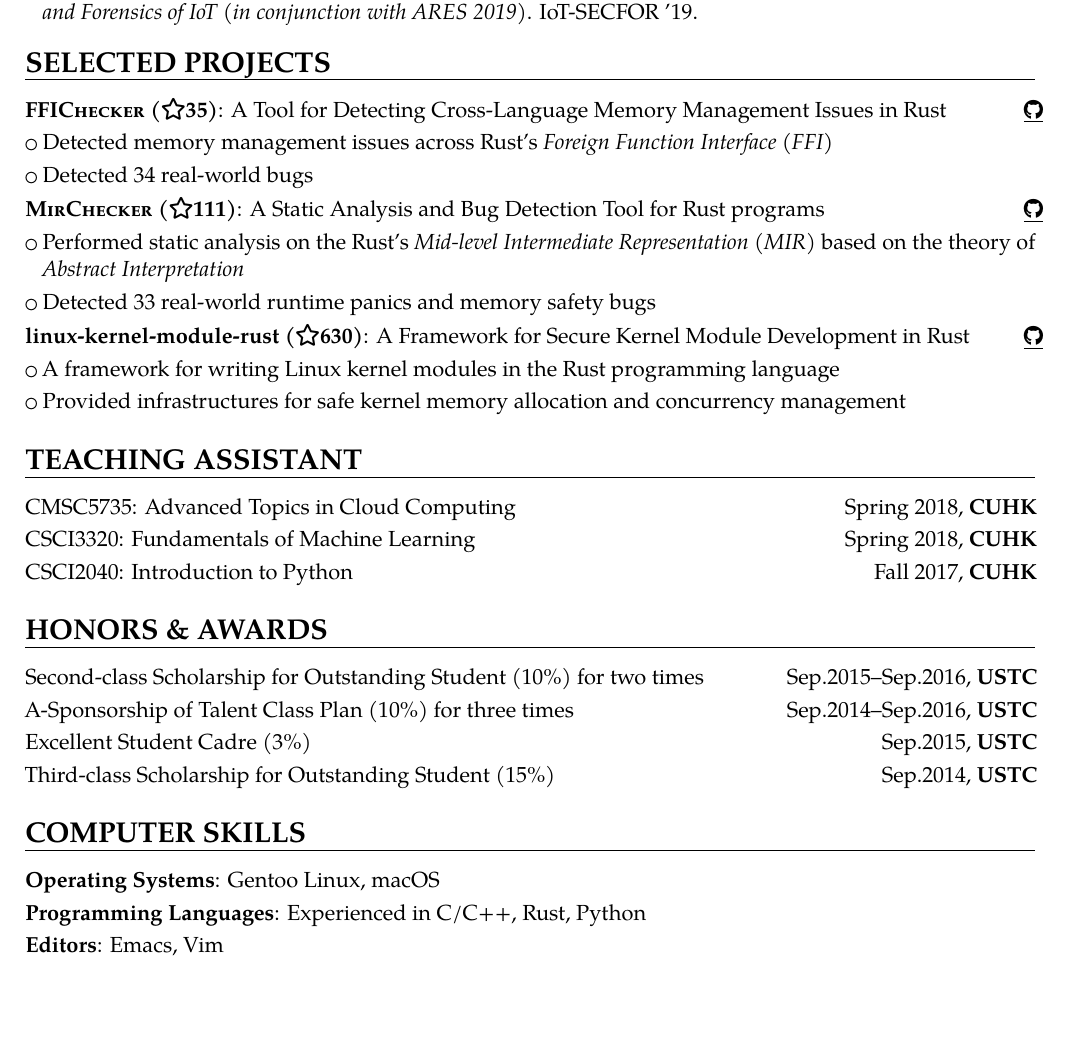
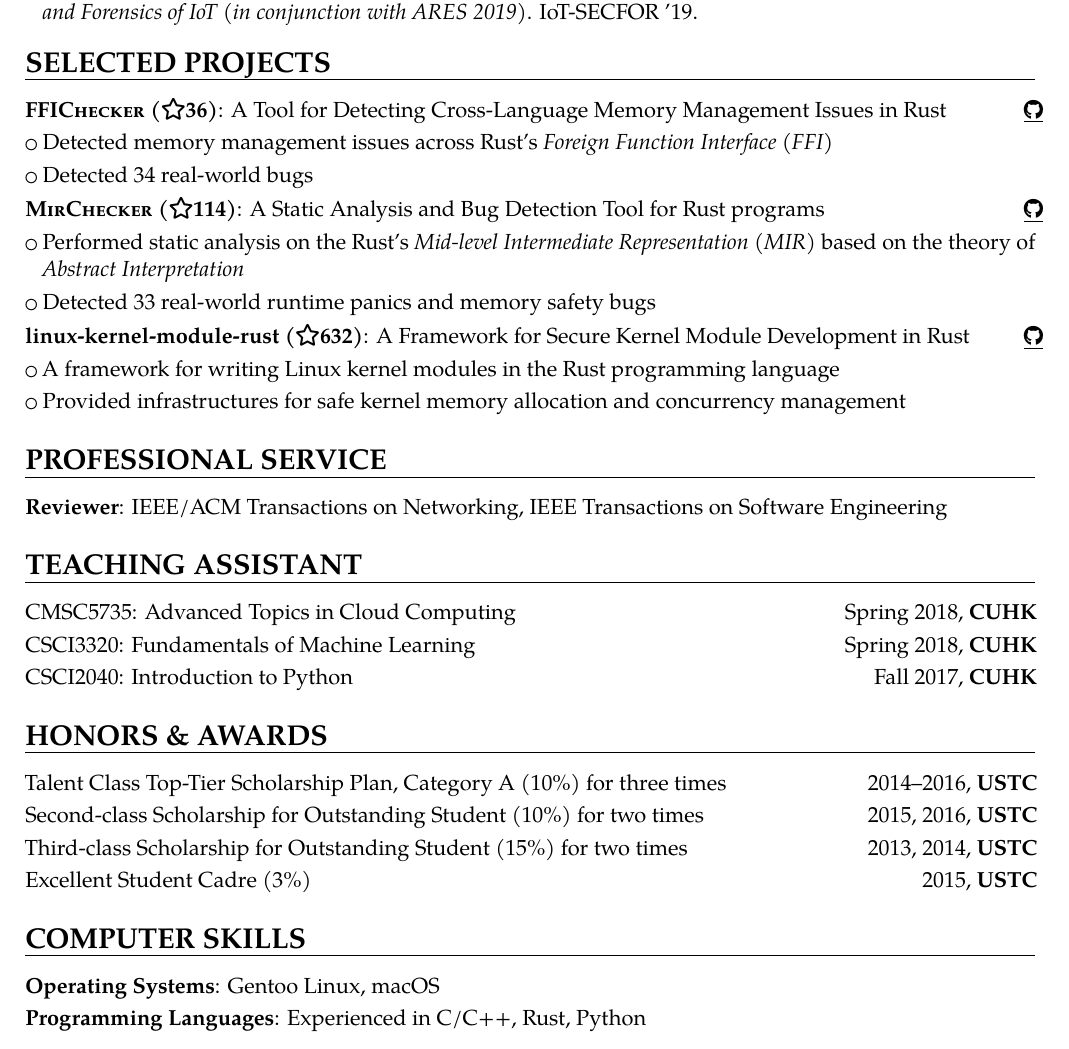
Before and after one commit to lizhuohua/resume, a LaTeX CV (CV.tex): part of page 2 of 2, cut so that both start at the same text, the shorter picture padded with empty space. Compiled offline with pdfLaTeX.

Commit message:
Update professional services and awards

```diff
--- a/CV.tex
+++ b/CV.tex
@@ -131,15 +131,15 @@
 %	Projects SECTION
 %----------------------------------------------------------------------------------------
 \section{SELECTED PROJECTS}
-\cvitemwithcomment{\textsc{FFIChecker} (\faIcon[regular]{star}35)}{A Tool for Detecting Cross-Language Memory Management Issues in Rust}{\iconlink[\faGithub]{https://github.com/lizhuohua/rust-ffi-checker}}
+\cvitemwithcomment{\textsc{FFIChecker} (\faIcon[regular]{star}36)}{A Tool for Detecting Cross-Language Memory Management Issues in Rust}{\iconlink[\faGithub]{https://github.com/lizhuohua/rust-ffi-checker}}
   \cvlistitem{Detected memory management issues across Rust's \textit{Foreign Function Interface (FFI)}}
   \cvlistitem{Detected 34 real-world bugs}
 
-\cvitemwithcomment{\textsc{MirChecker} (\faIcon[regular]{star}111)}{A Static Analysis and Bug Detection Tool for Rust programs}{\iconlink[\faGithub]{https://github.com/lizhuohua/rust-mir-checker}}
+\cvitemwithcomment{\textsc{MirChecker} (\faIcon[regular]{star}114)}{A Static Analysis and Bug Detection Tool for Rust programs}{\iconlink[\faGithub]{https://github.com/lizhuohua/rust-mir-checker}}
   \cvlistitem{Performed static analysis on the Rust's \textit{Mid-level Intermediate Representation (MIR)} based on the theory of \textit{Abstract Interpretation}}
   \cvlistitem{Detected 33 real-world runtime panics and memory safety bugs}
 
-\cvitemwithcomment{linux-kernel-module-rust (\faIcon[regular]{star}630)}{A Framework for Secure Kernel Module Development in Rust}{\iconlink[\faGithub]{https://github.com/lizhuohua/linux-kernel-module-rust}}
+\cvitemwithcomment{linux-kernel-module-rust (\faIcon[regular]{star}632)}{A Framework for Secure Kernel Module Development in Rust}{\iconlink[\faGithub]{https://github.com/lizhuohua/linux-kernel-module-rust}}
   \cvlistitem{A framework for writing Linux kernel modules in the Rust programming language}
   \cvlistitem{Provided infrastructures for safe kernel memory allocation and concurrency management}
 
@@ -170,6 +170,12 @@
 % }
 
 %----------------------------------------------------------------------------------------
+%	Services SECTION
+%----------------------------------------------------------------------------------------
+\section{PROFESSIONAL SERVICE}
+\cvitemwithcomment{Reviewer}{IEEE/ACM Transactions on Networking, IEEE Transactions on Software Engineering}{}
+
+%----------------------------------------------------------------------------------------
 % TEACHING SECTION
 %----------------------------------------------------------------------------------------
 \section{TEACHING ASSISTANT}
@@ -191,10 +197,10 @@
 %	AWARDS SECTION
 %----------------------------------------------------------------------------------------
 \section{HONORS \& AWARDS}
-\cvitem{}{Second-class Scholarship for Outstanding Student (10\%) for two times \hfill Sep.2015--Sep.2016, \textbf{USTC}}
-\cvitem{}{A-Sponsorship of Talent Class Plan (10\%) for three times \hfill Sep.2014--Sep.2016, \textbf{USTC}}
-\cvitem{}{Excellent Student Cadre (3\%) \hfill Sep.2015, \textbf{USTC}}
-\cvitem{}{Third-class Scholarship for Outstanding Student (15\%) \hfill Sep.2014, \textbf{USTC}}
+\cvitem{}{Talent Class Top-Tier Scholarship Plan, Category A (10\%) for three times \hfill 2014--2016, \textbf{USTC}}
+\cvitem{}{Second-class Scholarship for Outstanding Student (10\%) for two times \hfill 2015, 2016, \textbf{USTC}}
+\cvitem{}{Third-class Scholarship for Outstanding Student (15\%) for two times \hfill 2013, 2014, \textbf{USTC}}
+\cvitem{}{Excellent Student Cadre (3\%) \hfill 2015, \textbf{USTC}}
 
 %----------------------------------------------------------------------------------------
 %	COMPUTER SKILLS SECTION
@@ -202,7 +208,7 @@
 \section{COMPUTER SKILLS}
 \cvitemwithcomment{Operating Systems}{Gentoo Linux, macOS}{}
 \cvitemwithcomment{Programming Languages}{Experienced in C/C++, Rust, Python}{}
-\cvitemwithcomment{Editors}{Emacs, Vim}{}
+% \cvitemwithcomment{Editors}{Emacs, Vim}{}
 
 %----------------------------------------------------------------------------------------
 %	COMMUNICATION SKILLS SECTION
```
Also changed, not shown: CV_cn.tex (+12 -6 lines).
